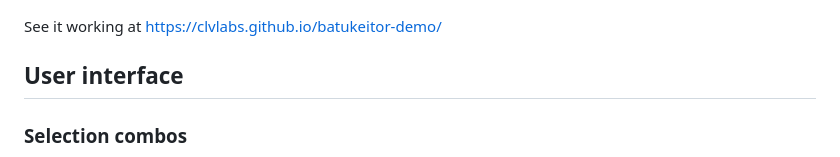
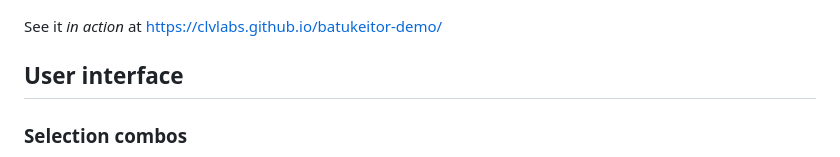
Before and after one commit to clvLabs/batukeitor, a Markdown page: README.md, the part around the change. Drawn GitHub-style.

```diff
--- a/README.md
+++ b/README.md
@@ -4,7 +4,7 @@ _Non-musician-friendly_ score reader/player web app for batucada crews.
 
 ![screenshot](resources/img/screenshot-main.png)
 
-See it working at https://clvlabs.github.io/batukeitor-demo/
+See it _in action_ at https://clvlabs.github.io/batukeitor-demo/
 
 ## User interface
 
```
